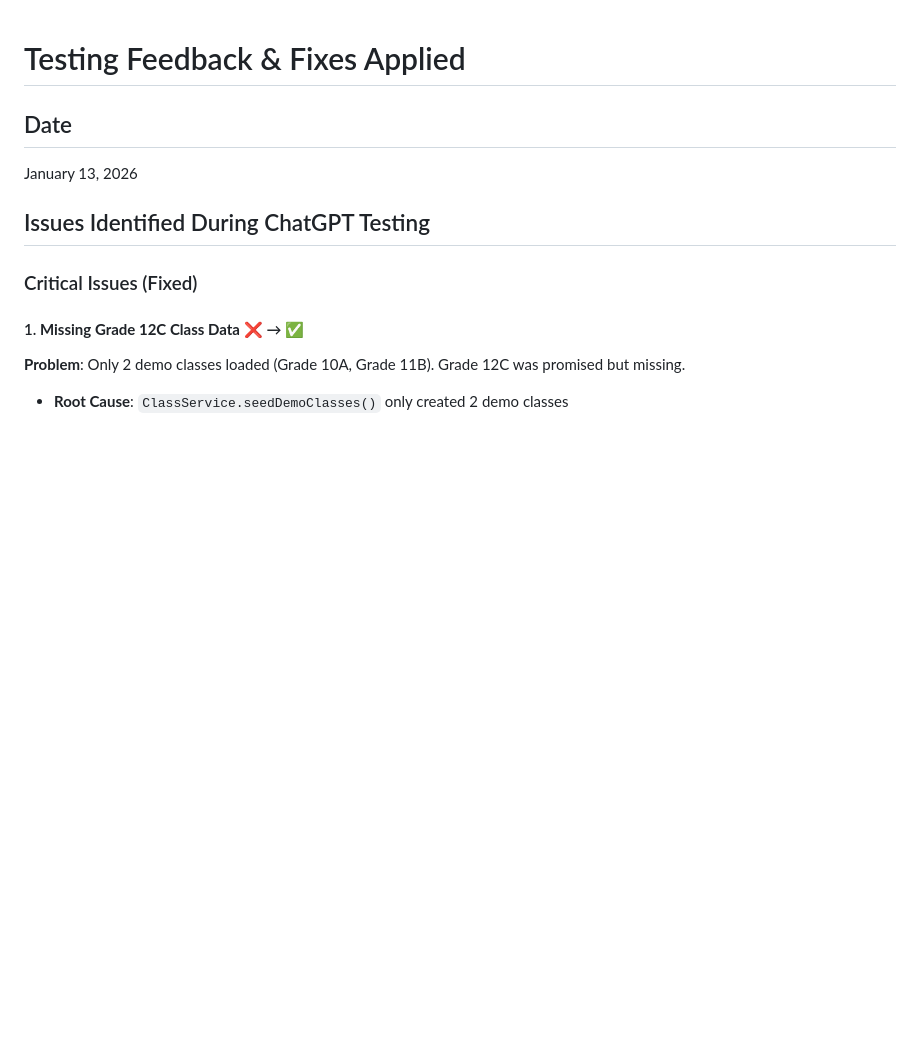
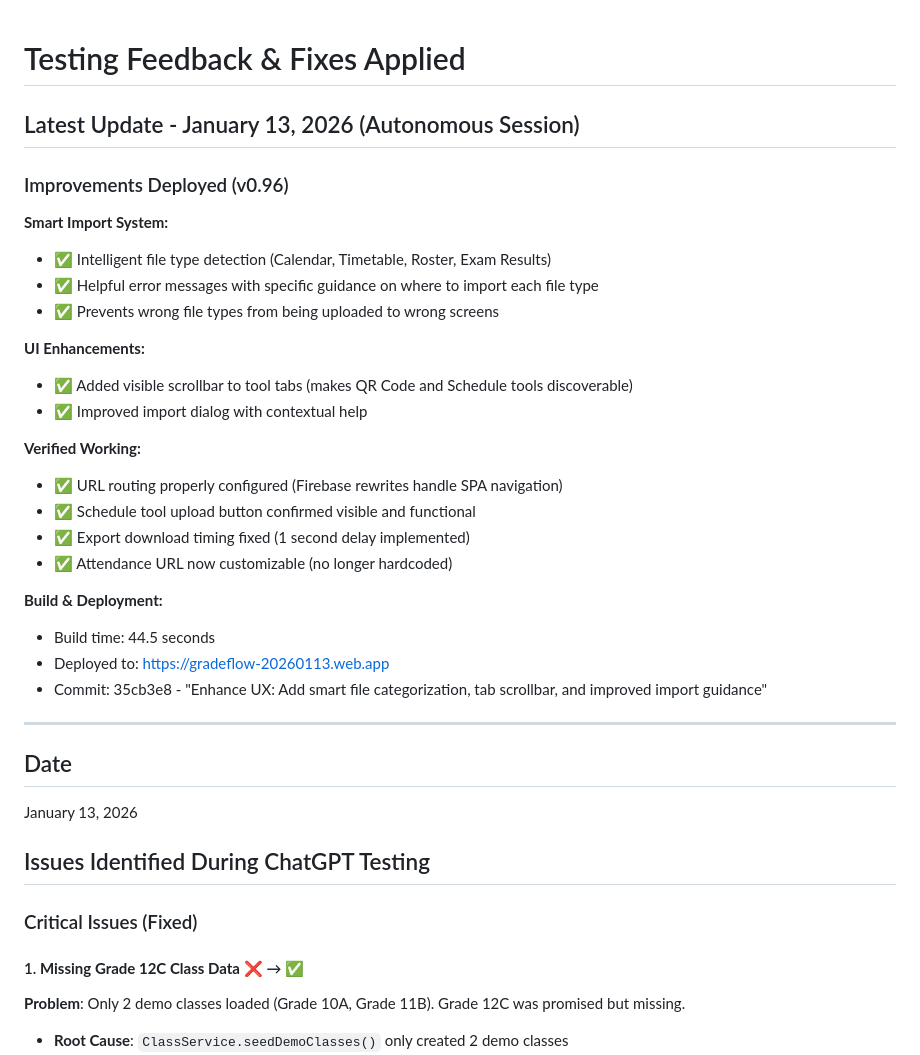
Before and after one commit to gastonstuart-lab/Gradeflow, a Markdown page: TESTING_FEEDBACK_FIXES.md, the part around one of its changes. GitHub-like rendering; blank space fills up the shorter version.

```diff
--- a/TESTING_FEEDBACK_FIXES.md
+++ b/TESTING_FEEDBACK_FIXES.md
@@ -1,4 +1,30 @@
 # Testing Feedback & Fixes Applied
+
+## Latest Update - January 13, 2026 (Autonomous Session)
+
+### Improvements Deployed (v0.96)
+
+**Smart Import System:**
+- ✅ Intelligent file type detection (Calendar, Timetable, Roster, Exam Results)
+- ✅ Helpful error messages with specific guidance on where to import each file type
+- ✅ Prevents wrong file types from being uploaded to wrong screens
+
+**UI Enhancements:**
+- ✅ Added visible scrollbar to tool tabs (makes QR Code and Schedule tools discoverable)
+- ✅ Improved import dialog with contextual help
+
+**Verified Working:**
+- ✅ URL routing properly configured (Firebase rewrites handle SPA navigation)
+- ✅ Schedule tool upload button confirmed visible and functional
+- ✅ Export download timing fixed (1 second delay implemented)
+- ✅ Attendance URL now customizable (no longer hardcoded)
+
+**Build & Deployment:**
+- Build time: 44.5 seconds
+- Deployed to: https://gradeflow-20260113.web.app
+- Commit: 35cb3e8 - "Enhance UX: Add smart file categorization, tab scrollbar, and improved import guidance"
+
+---
 
 ## Date
 January 13, 2026
```
Also changed, not shown: other parts of TESTING_FEEDBACK_FIXES.md (+30 -26 lines).
